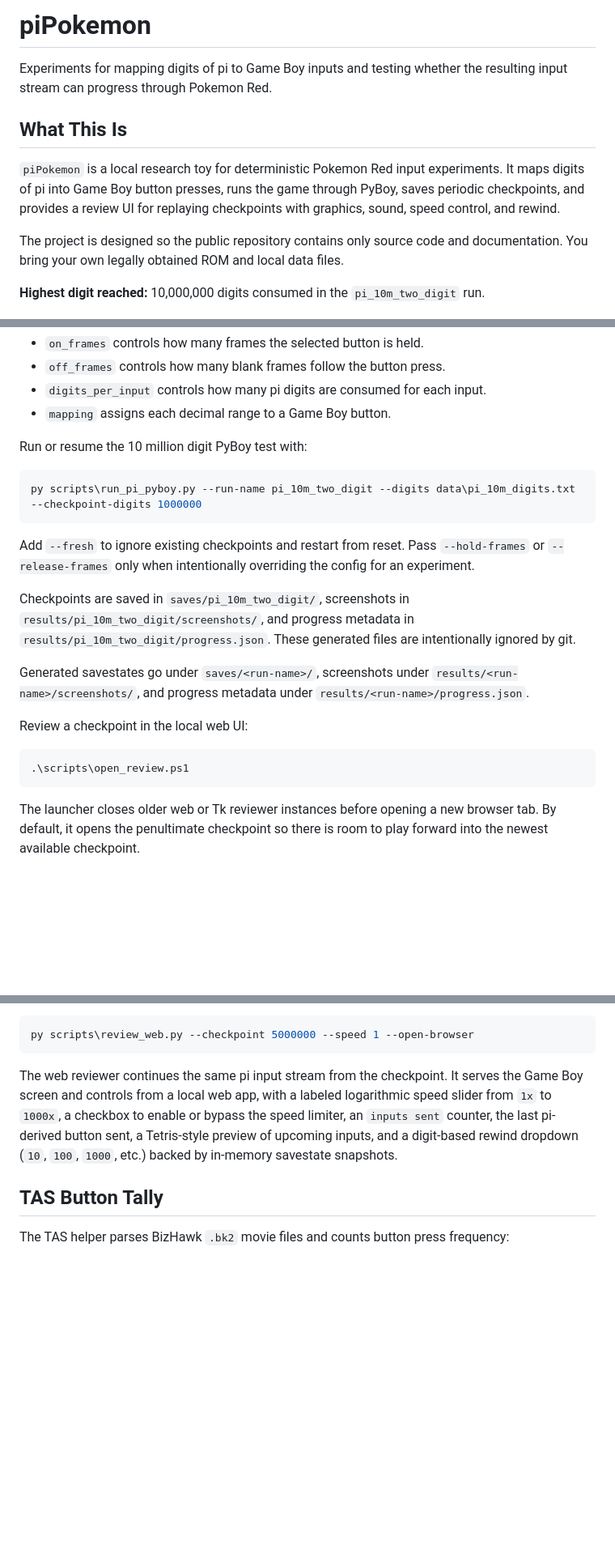
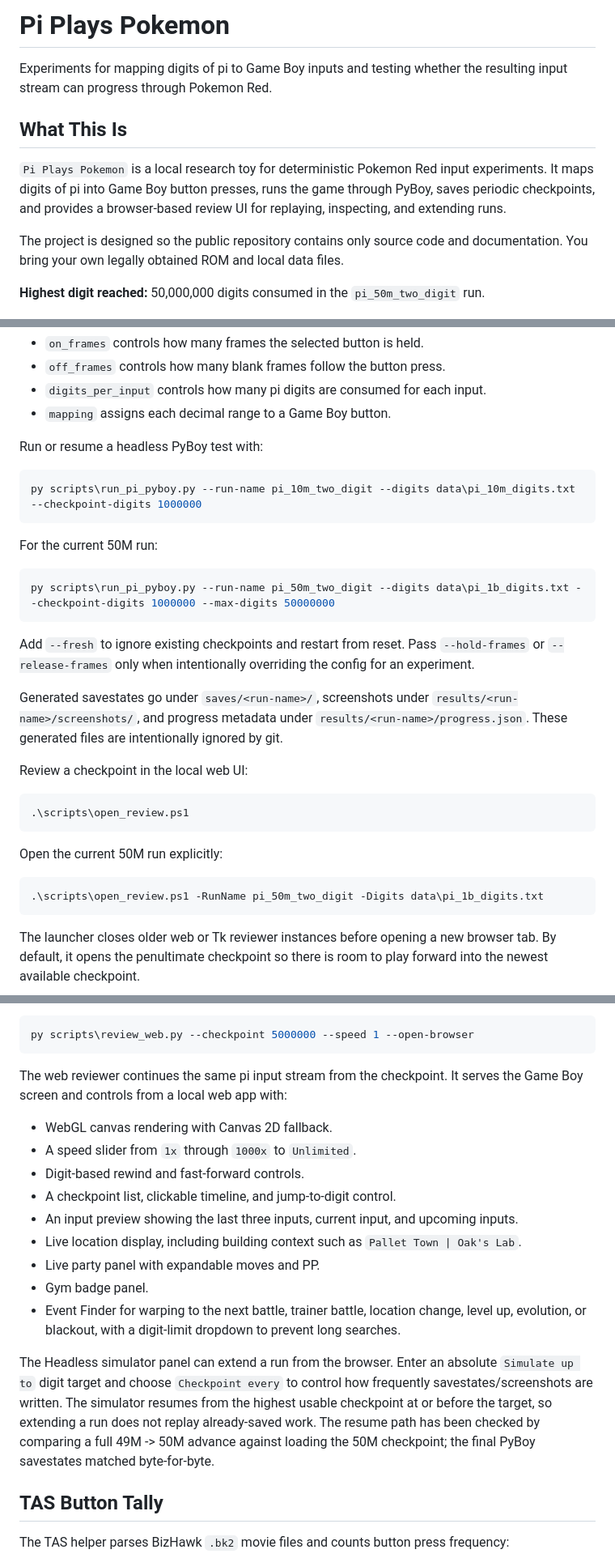
Before and after one commit to charliekempf/piPokemonRed, a Markdown page: README.md, 3 parts joined by grey strips. Shown at 81% size. Rendered like a GitHub page; blank space fills up the shorter version.

Commit message:
Update project README

````diff
--- a/README.md
+++ b/README.md
@@ -1,14 +1,14 @@
-# piPokemon
+# Pi Plays Pokemon
 
 Experiments for mapping digits of pi to Game Boy inputs and testing whether the resulting input stream can progress through Pokemon Red.
 
 ## What This Is
 
-`piPokemon` is a local research toy for deterministic Pokemon Red input experiments. It maps digits of pi into Game Boy button presses, runs the game through PyBoy, saves periodic checkpoints, and provides a review UI for replaying checkpoints with graphics, sound, speed control, and rewind.
+`Pi Plays Pokemon` is a local research toy for deterministic Pokemon Red input experiments. It maps digits of pi into Game Boy button presses, runs the game through PyBoy, saves periodic checkpoints, and provides a browser-based review UI for replaying, inspecting, and extending runs.
 
 The project is designed so the public repository contains only source code and documentation. You bring your own legally obtained ROM and local data files.
 
-**Highest digit reached:** 10,000,000 digits consumed in the `pi_10m_two_digit` run.
+**Highest digit reached:** 50,000,000 digits consumed in the `pi_50m_two_digit` run.
 
 ![piPokemon web review player with local ROM preview hidden](docs/review-player.png)
 
@@ -81,22 +81,32 @@ The input timing and mapping live in `config/pi_input.json`:
 - `digits_per_input` controls how many pi digits are consumed for each input.
 - `mapping` assigns each decimal range to a Game Boy button.
 
-Run or resume the 10 million digit PyBoy test with:
+Run or resume a headless PyBoy test with:
 
 ```powershell
 py scripts\run_pi_pyboy.py --run-name pi_10m_two_digit --digits data\pi_10m_digits.txt --checkpoint-digits 1000000
 ```
 
+For the current 50M run:
+
+```powershell
+py scripts\run_pi_pyboy.py --run-name pi_50m_two_digit --digits data\pi_1b_digits.txt --checkpoint-digits 1000000 --max-digits 50000000
+```
+
 Add `--fresh` to ignore existing checkpoints and restart from reset. Pass `--hold-frames` or `--release-frames` only when intentionally overriding the config for an experiment.
 
-Checkpoints are saved in `saves/pi_10m_two_digit/`, screenshots in `results/pi_10m_two_digit/screenshots/`, and progress metadata in `results/pi_10m_two_digit/progress.json`. These generated files are intentionally ignored by git.
-
-Generated savestates go under `saves/<run-name>/`, screenshots under `results/<run-name>/screenshots/`, and progress metadata under `results/<run-name>/progress.json`.
+Generated savestates go under `saves/<run-name>/`, screenshots under `results/<run-name>/screenshots/`, and progress metadata under `results/<run-name>/progress.json`. These generated files are intentionally ignored by git.
 
 Review a checkpoint in the local web UI:
 
 ```powershell
 .\scripts\open_review.ps1
+```
+
+Open the current 50M run explicitly:
+
+```powershell
+.\scripts\open_review.ps1 -RunName pi_50m_two_digit -Digits data\pi_1b_digits.txt
 ```
 
 The launcher closes older web or Tk reviewer instances before opening a new browser tab. By default, it opens the penultimate checkpoint so there is room to play forward into the newest available checkpoint.
@@ -111,7 +121,19 @@ Open a specific checkpoint by digit count:
 py scripts\review_web.py --checkpoint 5000000 --speed 1 --open-browser
 ```
 
-The web reviewer continues the same pi input stream from the checkpoint. It serves the Game Boy screen and controls from a local web app, with a labeled logarithmic speed slider from `1x` to `1000x`, a checkbox to enable or bypass the speed limiter, an `inputs sent` counter, the last pi-derived button sent, a Tetris-style preview of upcoming inputs, and a digit-based rewind dropdown (`10`, `100`, `1000`, etc.) backed by in-memory savestate snapshots.
+The web reviewer continues the same pi input stream from the checkpoint. It serves the Game Boy screen and controls from a local web app with:
+
+- WebGL canvas rendering with Canvas 2D fallback.
+- A speed slider from `1x` through `1000x` to `Unlimited`.
+- Digit-based rewind and fast-forward controls.
+- A checkpoint list, clickable timeline, and jump-to-digit control.
+- An input preview showing the last three inputs, current input, and upcoming inputs.
+- Live location display, including building context such as `Pallet Town | Oak's Lab`.
+- Live party panel with expandable moves and PP.
+- Gym badge panel.
+- Event Finder for warping to the next battle, trainer battle, location change, level up, evolution, or blackout, with a digit-limit dropdown to prevent long searches.
+
+The Headless simulator panel can extend a run from the browser. Enter an absolute `Simulate up to` digit target and choose `Checkpoint every` to control how frequently savestates/screenshots are written. The simulator resumes from the highest usable checkpoint at or before the target, so extending a run does not replay already-saved work. The resume path has been checked by comparing a full 49M -> 50M advance against loading the 50M checkpoint; the final PyBoy savestates matched byte-for-byte.
 
 ## TAS Button Tally
 
````
Also changed, not shown: other parts of README.md (+2 -2 lines).
